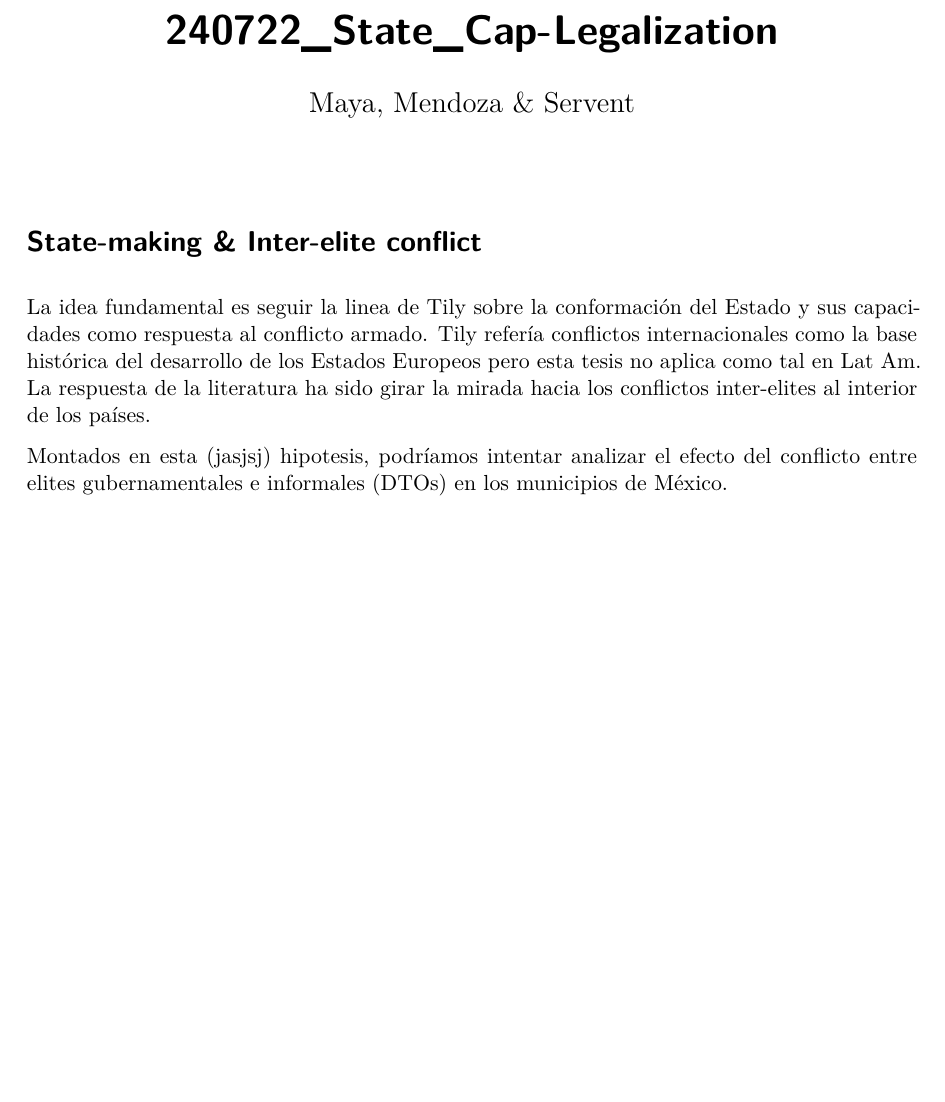
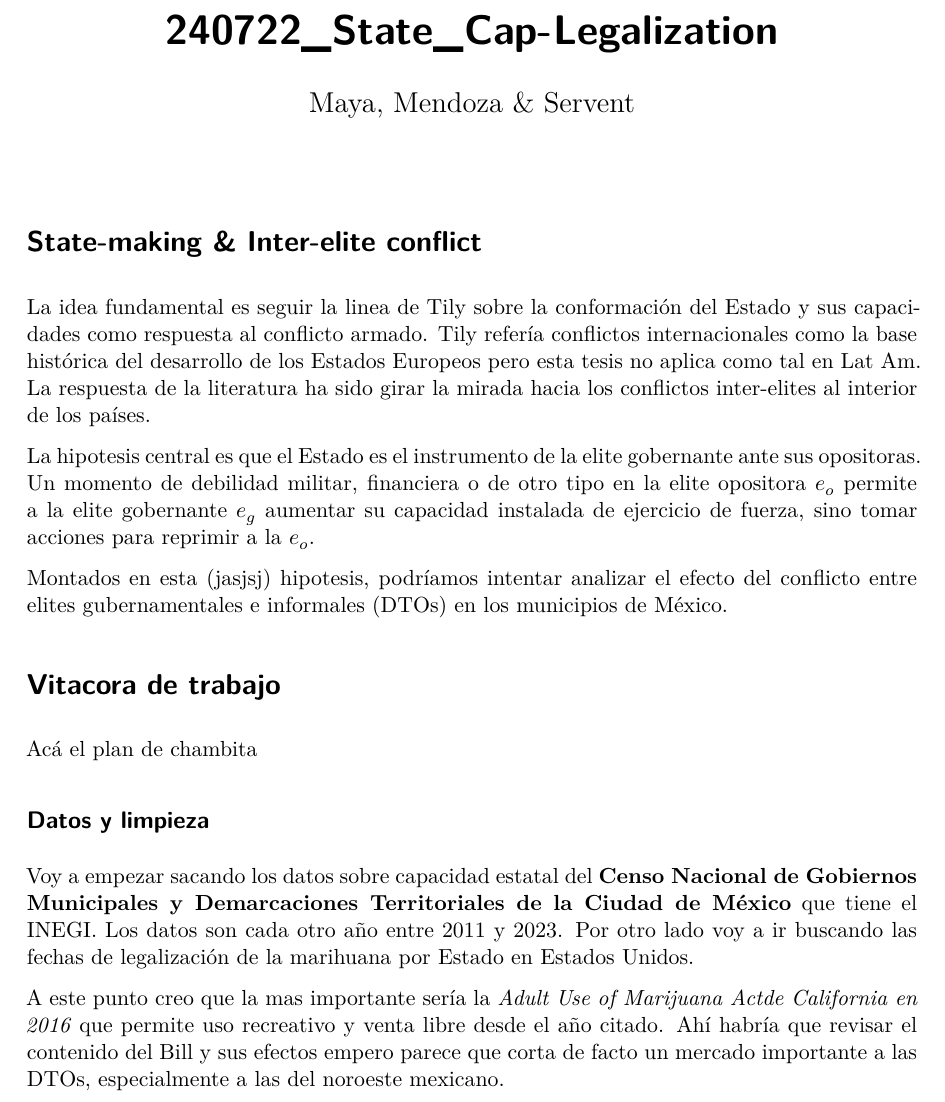
Before and after one commit to 43-JMG/240722_State_Cap-Legalization, a Quarto document (240722_State_Cap-Legalization.qmd): part of the page, cut so that both start at the same text, the shorter picture padded with empty space. The pictures show the output file 240722_State_Cap-Legalization.pdf that the author committed with the source.

Commit message:
Add files via upload

```diff
--- a/240722_State_Cap-Legalization.qmd
+++ b/240722_State_Cap-Legalization.qmd
@@ -9,4 +9,16 @@ editor: visual
 
 La idea fundamental es seguir la linea de Tily sobre la conformación del Estado y sus capacidades como respuesta al conflicto armado. Tily refería conflictos internacionales como la base histórica del desarrollo de los Estados Europeos pero esta tesis no aplica como tal en Lat Am. La respuesta de la literatura ha sido girar la mirada hacia los conflictos inter-elites al interior de los países.
 
+La hipotesis central es que el Estado es el instrumento de la elite gobernante ante sus opositoras. Un momento de debilidad militar, financiera o de otro tipo en la elite opositora $e_o$ permite a la elite gobernante $e_g$ aumentar su capacidad instalada de ejercicio de fuerza, sino tomar acciones para reprimir a la $e_o$.
+
 Montados en esta (jasjsj) hipotesis, podríamos intentar analizar el efecto del conflicto entre elites gubernamentales e informales (DTOs) en los municipios de México.
+
+# Vitacora de trabajo
+
+Acá el plan de chambita
+
+## Datos y limpieza
+
+Voy a empezar sacando los datos sobre capacidad estatal del **Censo Nacional de Gobiernos Municipales y Demarcaciones Territoriales de la Ciudad de México** que tiene el INEGI. Los datos son cada otro año entre 2011 y 2023. Por otro lado voy a ir buscando las fechas de legalización de la marihuana por Estado en Estados Unidos.
+
+A este punto creo que la mas importante sería la _Adult Use of Marijuana Actde California en 2016_ que permite uso recreativo y venta libre desde el año citado. Ahí habría que revisar el contenido del Bill y sus efectos empero parece que corta de facto un mercado importante a las DTOs, especialmente a las del noroeste mexicano.
```
Also changed, not shown: 240722_State_Cap-Legalization.pdf.
